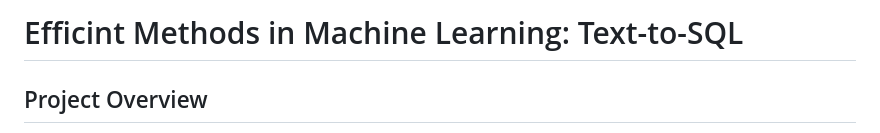
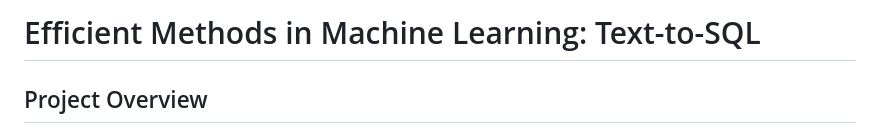
Before and after one commit to SauryanRana/Text2SQL, a Markdown page: README.md, the part around the change. GitHub-like rendering.

Commit message:
Fixed typo.

```diff
--- a/README.md
+++ b/README.md
@@ -1,4 +1,4 @@
-# Efficint Methods in Machine Learning: Text-to-SQL
+# Efficient Methods in Machine Learning: Text-to-SQL
 
 ## Project Overview
 
```
